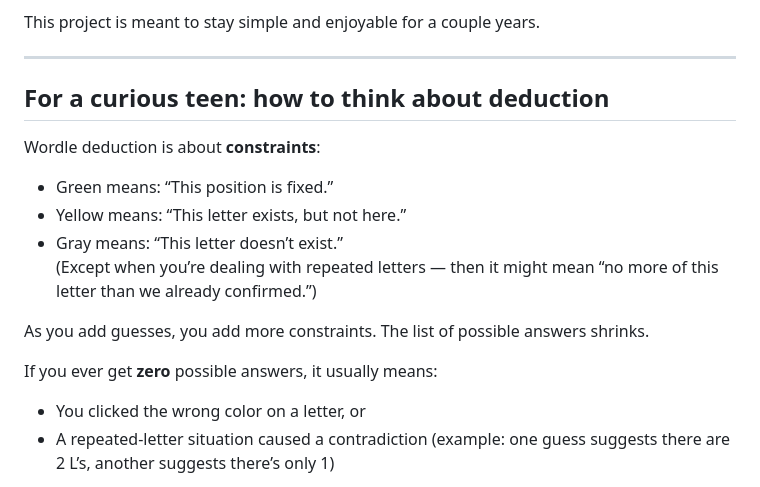
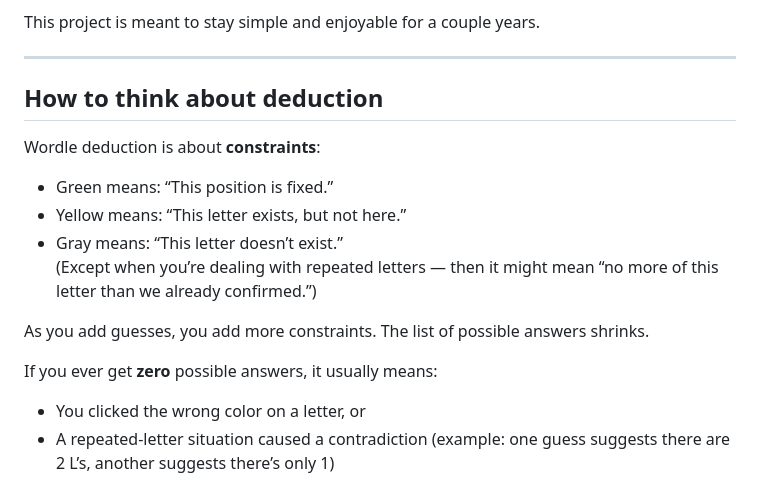
Before and after one commit to rogdooley/wordle-helper, a Markdown page: README.md, the part around one of its changes. Rendered like a GitHub page.

Commit message:
removing teen

```diff
--- a/README.md
+++ b/README.md
@@ -15,7 +15,7 @@ This project is meant to stay simple and enjoyable for a couple years.
 
 ---
 
-## For a curious teen: how to think about deduction
+## How to think about deduction
 
 Wordle deduction is about **constraints**:
 
@@ -27,6 +27,7 @@ Wordle deduction is about **constraints**:
 As you add guesses, you add more constraints. The list of possible answers shrinks.
 
 If you ever get **zero** possible answers, it usually means:
+
 - You clicked the wrong color on a letter, or
 - A repeated-letter situation caused a contradiction (example: one guess suggests there are 2 L’s, another suggests there’s only 1)
 
```
Also changed, not shown: other parts of README.md (+9 -9 lines).
